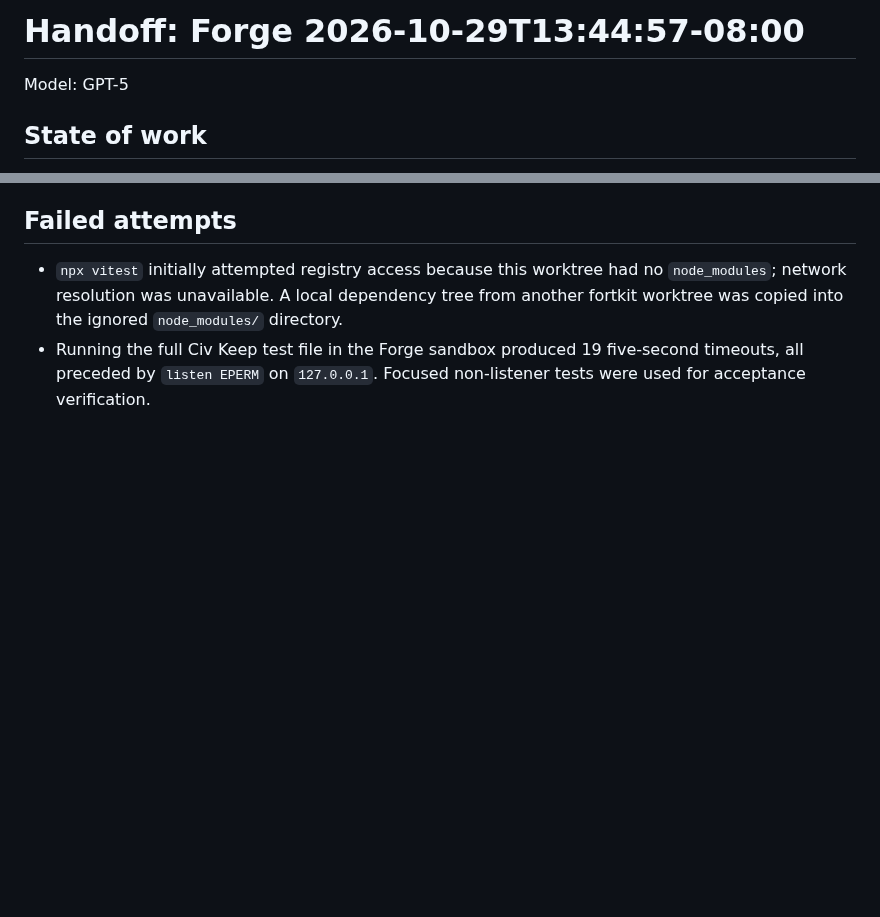
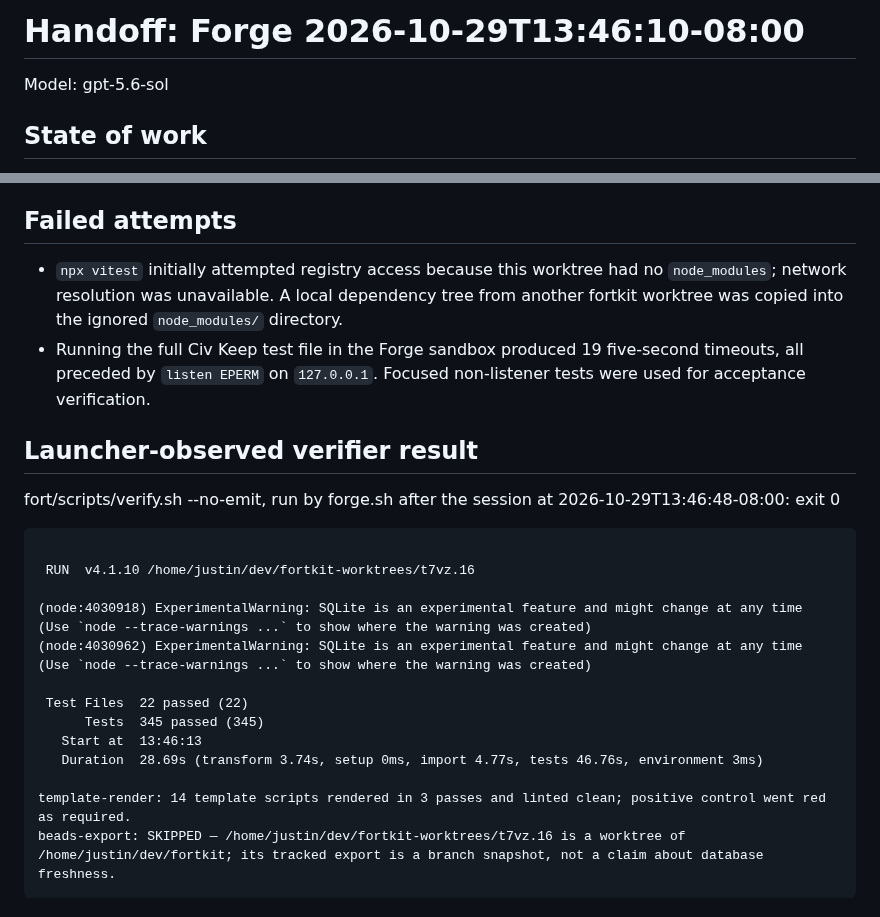
Before and after one commit to JustinTime42/fortkit, a Markdown page: fort/handoffs/forge-2026-10-29-t7vz.16.md, 2 parts joined by grey strips. Rendered like a GitHub page; blank space fills up the shorter version.

Commit message:
fortkit-t7vz.16: stamp handoff attribution + launcher-observed verify

````diff
--- a/fort/handoffs/forge-2026-10-29-t7vz.16.md
+++ b/fort/handoffs/forge-2026-10-29-t7vz.16.md
@@ -1,5 +1,5 @@
-# Handoff: Forge 2026-10-29T13:44:57-08:00
-Model: GPT-5
+# Handoff: Forge 2026-10-29T13:46:10-08:00
+Model: gpt-5.6-sol
 ## State of work
 
 - `fortkit-t7vz.16` remains in progress for Mayor and Warden review. The Forge did not close or change its status.
@@ -44,3 +44,25 @@ Model: GPT-5
 
 - `npx vitest` initially attempted registry access because this worktree had no `node_modules`; network resolution was unavailable. A local dependency tree from another fortkit worktree was copied into the ignored `node_modules/` directory.
 - Running the full Civ Keep test file in the Forge sandbox produced 19 five-second timeouts, all preceded by `listen EPERM` on `127.0.0.1`. Focused non-listener tests were used for acceptance verification.
+
+## Launcher-observed verifier result
+
+fort/scripts/verify.sh --no-emit, run by forge.sh after the session at 2026-10-29T13:46:48-08:00: exit 0
+
+```
+
+ RUN  v4.1.10 /home/justin/dev/fortkit-worktrees/t7vz.16
+
+(node:4030918) ExperimentalWarning: SQLite is an experimental feature and might change at any time
+(Use `node --trace-warnings ...` to show where the warning was created)
+(node:4030962) ExperimentalWarning: SQLite is an experimental feature and might change at any time
+(Use `node --trace-warnings ...` to show where the warning was created)
+
+ Test Files  22 passed (22)
+      Tests  345 passed (345)
+   Start at  13:46:13
+   Duration  28.69s (transform 3.74s, setup 0ms, import 4.77s, tests 46.76s, environment 3ms)
+
+template-render: 14 template scripts rendered in 3 passes and linted clean; positive control went red as required.
+beads-export: SKIPPED — /home/justin/dev/fortkit-worktrees/t7vz.16 is a worktree of /home/justin/dev/fortkit; its tracked export is a branch snapshot, not a claim about database freshness.
+```
````
